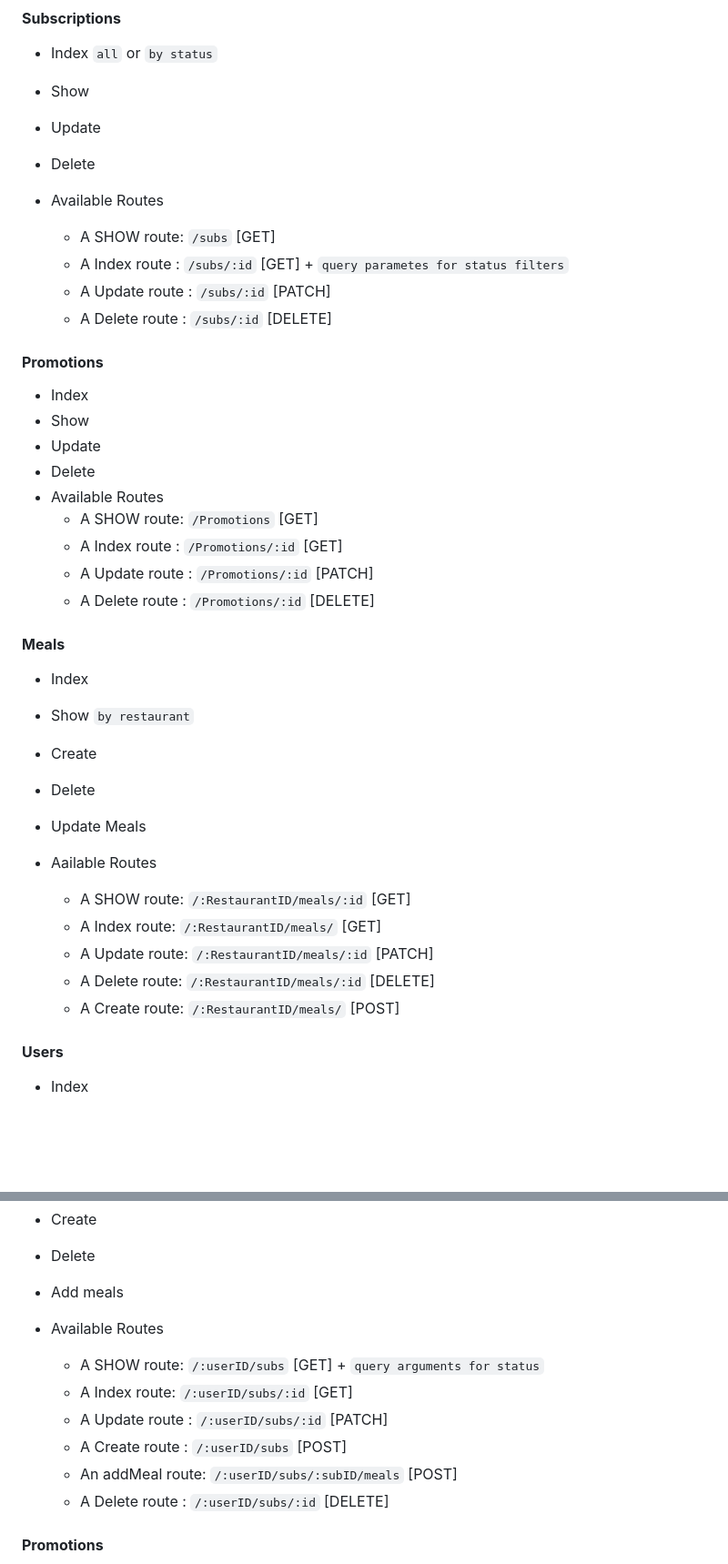
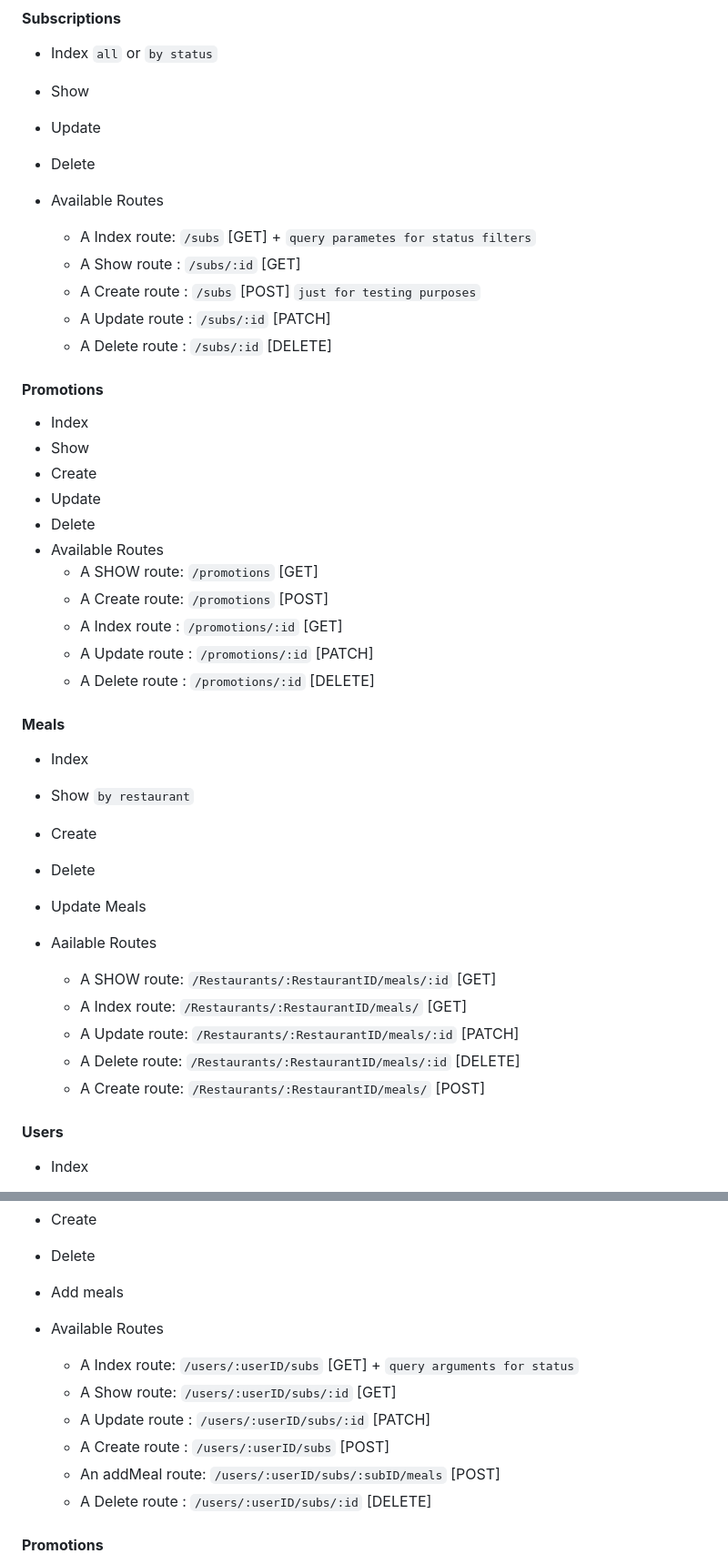
Before and after one commit to mahmoudv2017/Project_backend, a Markdown page: Requirments.md, 2 parts joined by grey strips. Shown at 91% size. Drawn GitHub-style; blank space fills up the shorter version.

Commit message:
edited Requirments

```diff
--- a/Requirments.md
+++ b/Requirments.md
@@ -30,21 +30,24 @@ These are the notes from a meeting with the frontend developer that describe wha
 - Delete
 
 - Available Routes
-    * A SHOW route: `/subs` [GET]
-    * A Index route : `/subs/:id` [GET] + `query parametes for status filters`
+    * A Index route: `/subs` [GET] + `query parametes for status filters`
+    * A Show route : `/subs/:id` [GET]
+    * A Create route : `/subs` [POST] `just for testing purposes`
     * A Update route : `/subs/:id` [PATCH]
     * A Delete route : `/subs/:id` [DELETE]
 
 #### **Promotions**
 - Index
 - Show
+- Create
 - Update
 - Delete
 - Available Routes
-    * A SHOW route: `/Promotions` [GET]
-    * A Index route : `/Promotions/:id` [GET]
-    * A Update route : `/Promotions/:id` [PATCH]
-    * A Delete route : `/Promotions/:id` [DELETE]
+    * A SHOW route: `/promotions` [GET]
+    * A Create route: `/promotions` [POST]
+    * A Index route : `/promotions/:id` [GET]
+    * A Update route : `/promotions/:id` [PATCH]
+    * A Delete route : `/promotions/:id` [DELETE]
 
 #### **Meals**
 
@@ -55,11 +58,11 @@ These are the notes from a meeting with the frontend developer that describe wha
 - Update Meals
 
 - Aailable Routes
-    * A SHOW route: `/:RestaurantID/meals/:id` [GET]
-    * A Index route: `/:RestaurantID/meals/` [GET]
-    * A Update route: `/:RestaurantID/meals/:id` [PATCH]
-    * A Delete route: `/:RestaurantID/meals/:id` [DELETE]
-    * A Create route: `/:RestaurantID/meals/` [POST]
+    * A SHOW route: `/Restaurants/:RestaurantID/meals/:id` [GET]
+    * A Index route: `/Restaurants/:RestaurantID/meals/` [GET]
+    * A Update route: `/Restaurants/:RestaurantID/meals/:id` [PATCH]
+    * A Delete route: `/Restaurants/:RestaurantID/meals/:id` [DELETE]
+    * A Create route: `/Restaurants/:RestaurantID/meals/` [POST]
 
 
 
@@ -106,12 +109,12 @@ These are the notes from a meeting with the frontend developer that describe wha
 - Add meals
 
 - Available Routes
-    * A SHOW route: `/:userID/subs` [GET] + `query arguments for status`
-    * A Index route: `/:userID/subs/:id` [GET]
-    * A Update route : `/:userID/subs/:id` [PATCH]
-    * A Create route : `/:userID/subs` [POST]
-    * An addMeal route: `/:userID/subs/:subID/meals` [POST]
-    * A Delete route : `/:userID/subs/:id` [DELETE]
+    * A Index route: `/users/:userID/subs` [GET] + `query arguments for status`
+    * A Show route: `/users/:userID/subs/:id` [GET]
+    * A Update route : `/users/:userID/subs/:id` [PATCH]
+    * A Create route : `/users/:userID/subs` [POST]
+    * An addMeal route: `/users/:userID/subs/:subID/meals` [POST]
+    * A Delete route : `/users/:userID/subs/:id` [DELETE]
 
 #### **Promotions**
 - Index
```
Also changed, not shown: other parts of Requirments.md (+14 -10 lines).
